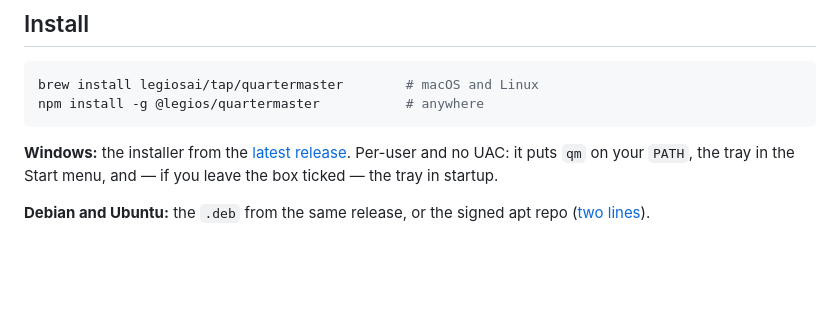
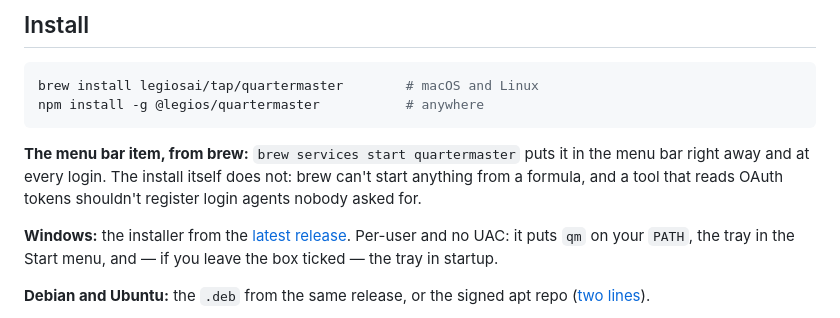
Before and after one commit to legiosai/quartermaster, a Markdown page: README.md, the part around the change. Drawn GitHub-style; blank space fills up the shorter version.

````diff
--- a/README.md
+++ b/README.md
@@ -48,6 +48,11 @@ quartermaster finds every account, and reads the number from disk.
 brew install legiosai/tap/quartermaster        # macOS and Linux
 npm install -g @legios/quartermaster           # anywhere
 ```
+
+**The menu bar item, from brew:** `brew services start quartermaster` puts it
+in the menu bar right away and at every login. The install itself does not:
+brew can't start anything from a formula, and a tool that reads OAuth tokens
+shouldn't register login agents nobody asked for.
 
 **Windows:** the installer from the [latest
 release](https://github.com/legiosai/quartermaster/releases/latest). Per-user
````
Also changed, not shown: LEEME.md (+5 -0 lines).
